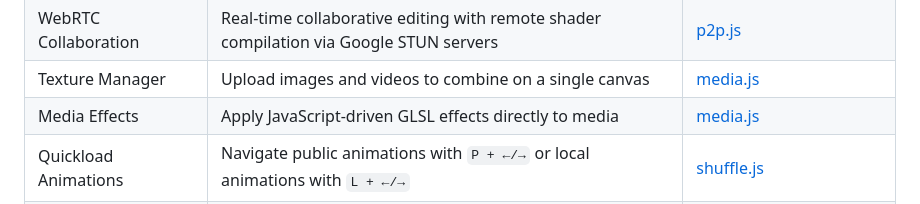
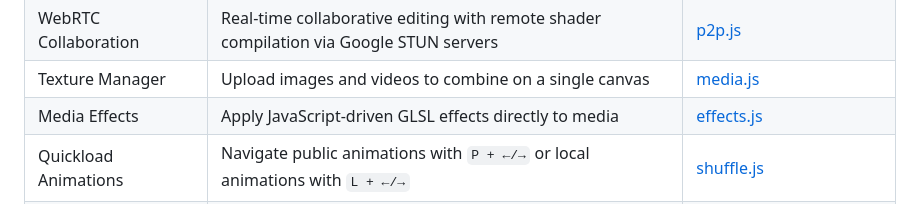
Before and after one commit to composedbymax/Shader-Sandbox, a Markdown page: README.md, the part around the change. Drawn GitHub-style.

```diff
--- a/README.md
+++ b/README.md
@@ -53,7 +53,7 @@ This application is built entirely with native PHP, HTML5, CSS, and JavaScript.
 | GLSL Library Finder | Search and insert GLSL snippets from a server-hosted library | [find.js](https://github.com/composedbymax/Shader-Sandbox/blob/main/scripts/utils/find.js) |
 | WebRTC Collaboration | Real-time collaborative editing with remote shader compilation via Google STUN servers | [p2p.js](https://github.com/composedbymax/Shader-Sandbox/blob/main/scripts/utils/p2p.js) |
 | Texture Manager | Upload images and videos to combine on a single canvas | [media.js](https://github.com/composedbymax/Shader-Sandbox/blob/main/scripts/media.js) |
-| Media Effects | Apply JavaScript-driven GLSL effects directly to media | [media.js](https://github.com/composedbymax/Shader-Sandbox/blob/main/scripts/effects.js) |
+| Media Effects | Apply JavaScript-driven GLSL effects directly to media | [effects.js](https://github.com/composedbymax/Shader-Sandbox/blob/main/scripts/effects.js) |
 | Quickload Animations | Navigate public animations with `P + ←/→` or local animations with `L + ←/→` | [shuffle.js](https://github.com/composedbymax/Shader-Sandbox/blob/main/scripts/shuffle.js) |
 | Mouse Interaction Support | Pass mouse movement and click data as uniforms for interactive shaders | [render.js](https://github.com/composedbymax/Shader-Sandbox/blob/main/scripts/render.js) |
 | GLSL Sandbox API Support | Premium feature to load shaders and previews from GLSL Sandbox via cached proxy | [glslsandbox.com](https://glslsandbox.com/), [api.js](https://github.com/composedbymax/Shader-Sandbox/blob/main/scripts/utils/api.js), [proxy.php](https://github.com/composedbymax/Shader-Sandbox/blob/main/api/proxy.php) |
```
